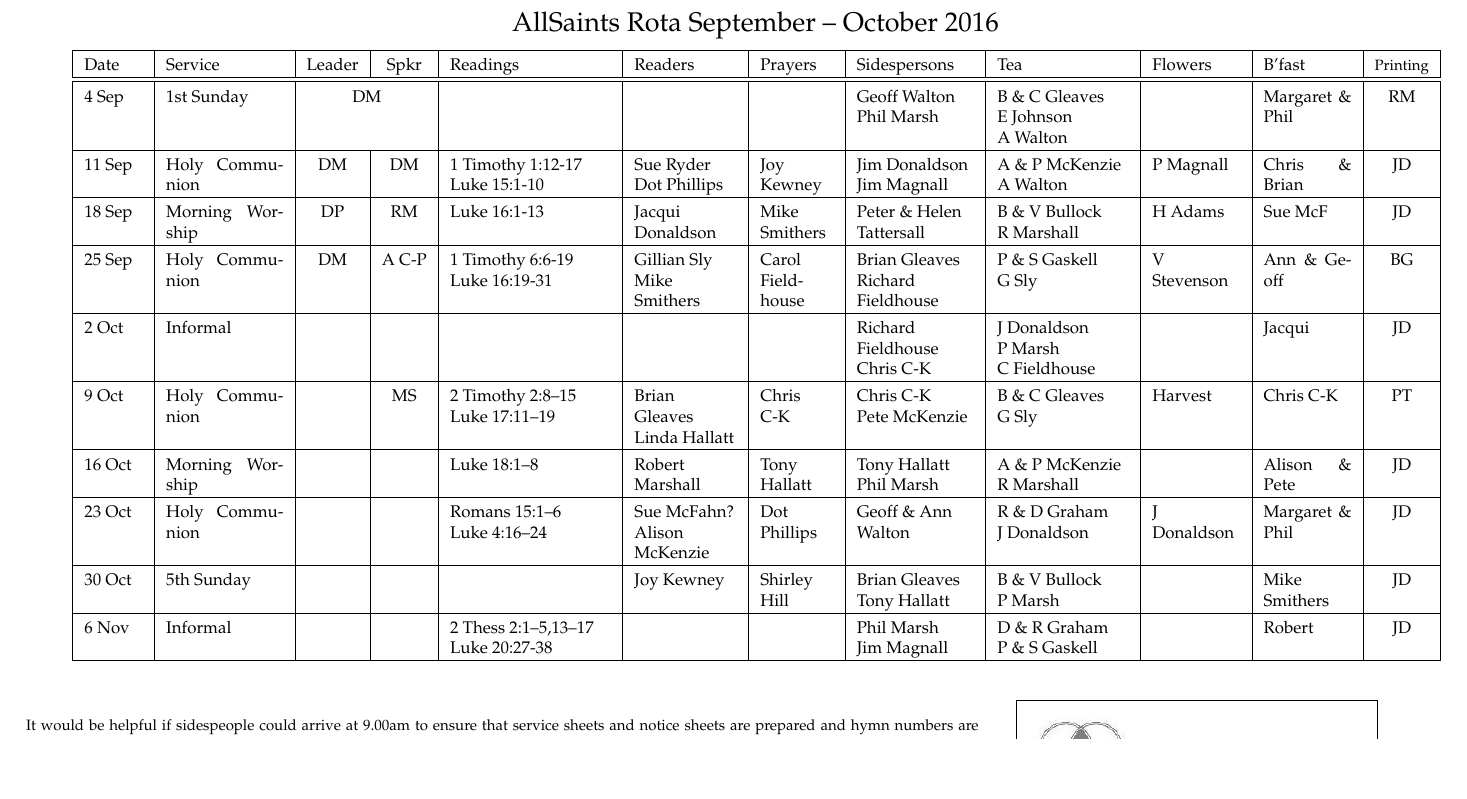
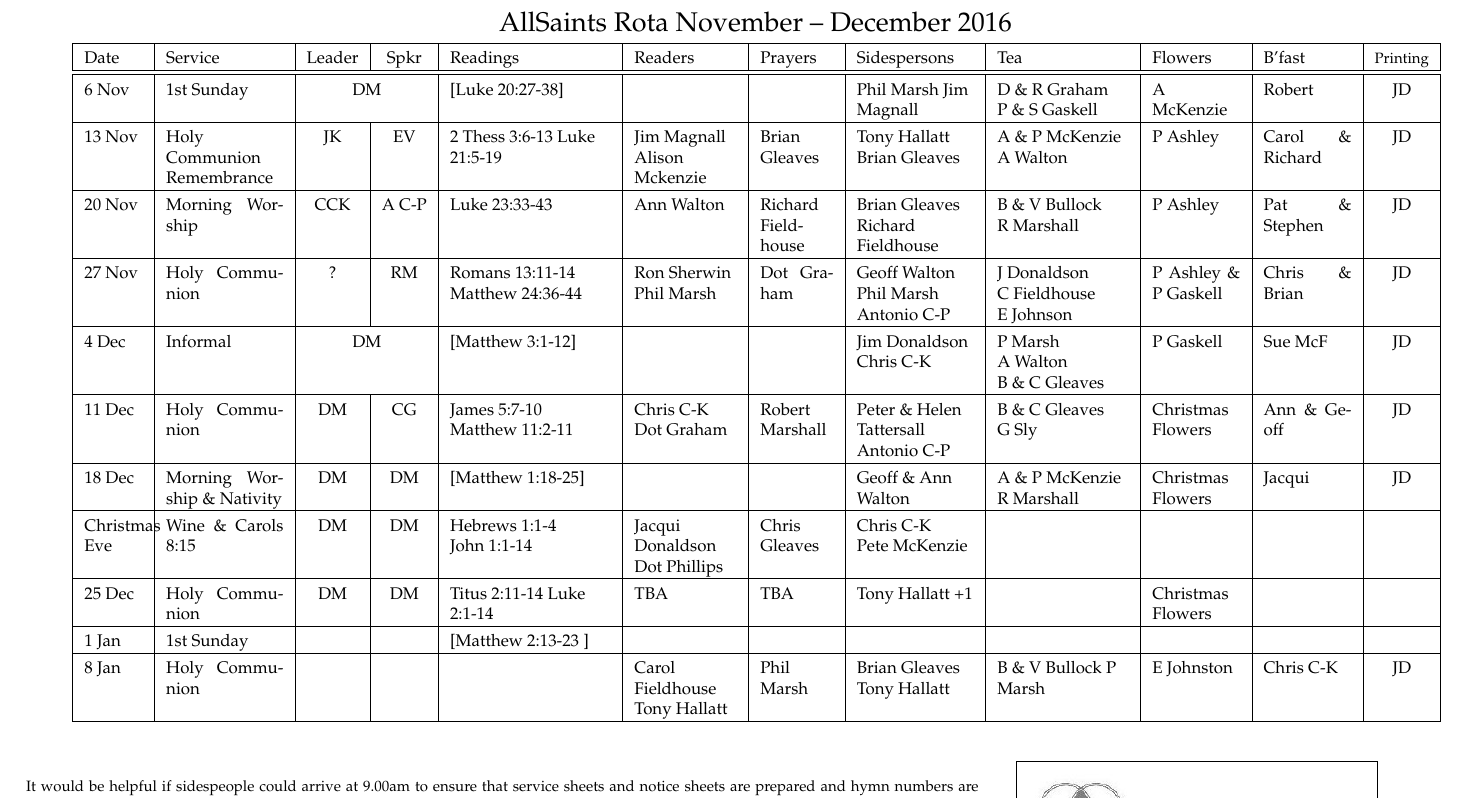
Before and after one commit to RobertAJMarshall/Rotas, a LaTeX document (AllSaintsRota.tex): part of the page, cut so that both start at the same text, the shorter picture padded with empty space. Compiled offline with pdfLaTeX; a LaTeX package or settings file that is missing is left out.

Commit message:
Nov-Dec 1026

```diff
--- a/AllSaintsRota.tex
+++ b/AllSaintsRota.tex
@@ -85,7 +85,7 @@
 %  \includegraphics[width=1cm, scale=0.10]{bells.jpeg}
   AllSaints Rota
 %{\Huge Draft}
-September -- October 2016
+November -- December 2016
 %  \includegraphics[width=1cm, scale=0.10]{bells.jpeg}
 }%}
 % \begin{figure}%[h]%t!]
@@ -129,16 +129,18 @@ c|}\hline % collect sheets
 Sidespersons & %Welcome Team &
  Tea &  Flowers & B'fast  &{\footnotesize Printing} \\ \hline % & Cr\^{e}che
 \hline
-4 Sep & 1st Sunday & \multicolumn{2}{c|}{DM} &  &  &  & Geoff Walton Phil Marsh  &  B \& C Gleaves E~Johnson A~Walton &  & Margaret \& Phil & RM \\ \hline
-11 Sep & Holy Communion & DM & DM & 1 Timothy 1:12-17 Luke 15:1-10  & Sue Ryder Dot Phillips  & Joy Kewney & Jim Donaldson Jim Magnall &   A \& P McKenzie A Walton & P Magnall & Chris \& Brian & JD \\ \hline
-18 Sep & Morning Worship & DP & RM & Luke 16:1-13  &  Jacqui Donaldson & Mike Smithers & Peter \& Helen Tattersall  &  B \& V Bullock R~Marshall & H Adams & Sue McF & JD \\ \hline
-25 Sep & Holy Communion & DM & A C-P & 1 Timothy 6:6-19 Luke 16:19-31 & Gillian Sly Mike Smithers & Carol Fieldhouse & Brian Gleaves Richard Fieldhouse   & P \& S Gaskell G~Sly & V Stevenson & Ann \& Geoff & BG \\ \hline
-2 Oct & Informal &  &   &  &  &  &  Richard Fieldhouse Chris C-K & J Donaldson  P~Marsh C~Fieldhouse   &  & Jacqui & JD \\ \hline
-9 Oct & Holy Communion &  & MS & 2 Timothy 2:8--15 Luke 17:11--19 & Brian Gleaves Linda Hallatt & Chris C-K & Chris C-K Pete~McKenzie & B \& C Gleaves  G~Sly  & Harvest & Chris C-K & PT \\ \hline
-16 Oct & Morning Worship &  &  & Luke 18:1--8 & Robert Marshall & Tony Hallatt & Tony Hallatt Phil Marsh  &  A \& P McKenzie  R Marshall  &  & Alison \& Pete & JD \\ \hline
-23 Oct & Holy Communion &  &  & Romans 15:1--6 Luke~4:16--24 &  Sue McFahn? Alison McKenzie & Dot Phillips & Geoff \& Ann Walton & R \& D Graham J~Donaldson & J Donaldson & Margaret \& Phil & JD \\ \hline
-30 Oct & 5th Sunday &  & \multicolumn{1}{c|}{} &  & Joy Kewney & Shirley Hill & Brian Gleaves Tony Hallatt &  B \& V Bullock P~Marsh  &  & Mike Smithers & JD \\ \hline
-6 Nov & Informal &  &  &2 Thess 2:1--5,13--17 Luke~20:27-38  &  &  & Phil Marsh Jim~Magnall & D \& R Graham P~\&~S~Gaskell  &  & Robert & JD \\ \hline
+6 Nov & 1st Sunday & \multicolumn{2}{c|}{DM} & [Luke 20:27-38] &  &  & Phil Marsh Jim Magnall & D \& R Graham P~\&~S~Gaskell  & A McKenzie & Robert & JD \\ \hline
+13 Nov  & Holy Communion Remembrance & JK & EV & 2 Thess 3:6-13 Luke 21:5-19 & Jim Magnall Alison Mckenzie & Brian Gleaves & Tony Hallatt Brian Gleaves &  A \& P McKenzie A Walton  & P Ashley & Carol \& Richard & JD \\ \hline
+20 Nov & Morning Worship & CCK & A C-P & Luke 23:33-43 & Ann Walton & Richard Fieldhouse & Brian Gleaves Richard Fieldhouse  &  B \& V Bullock R~Marshall & P Ashley & Pat \& Stephen & JD \\ \hline
+% &   &  &  & \multicolumn{1}{l|}{} &  &  &  & P \& S Gaskell G Sly &   &  &  \\ \hline
+27 Nov & Holy Communion & ? & RM & Romans 13:11-14 Matthew 24:36-44 & Ron Sherwin Phil Marsh & Dot Graham & Geoff Walton Phil Marsh Antonio C-P & J Donaldson  C~Fieldhouse E~Johnson  & P Ashley \& P Gaskell & Chris \& Brian & JD \\ \hline
+4 Dec & Informal & \multicolumn{2}{c|}{DM}   & [Matthew 3:1-12]  &  &  & Jim Donaldson Chris C-K & P~Marsh   A~Walton \linebreak B \& C Gleaves & P Gaskell & Sue McF & JD \\ \hline
+11 Dec & Holy Communion & DM & CG & James 5:7-10 Matthew 11:2-11 & Chris C-K Dot Graham & Robert Marshall & Peter \& Helen Tattersall Antonio C-P & B \& C Gleaves  G~Sly  & Christmas Flowers & Ann \& Geoff & JD \\ \hline
+18 Dec & Morning Worship \& Nativity & DM & DM & [Matthew 1:18-25]  &  &  & Geoff \& Ann Walton &  A \& P McKenzie  R Marshall  & Christmas Flowers & Jacqui & JD \\ \hline
+Christmas Eve & Wine \& Carols 8:15 & DM & DM & Hebrews 1:1-4 John~1:1-14 & Jacqui Donaldson Dot Phillips & Chris Gleaves & Chris C-K Pete~McKenzie &  &  &  &  \\ \hline
+25 Dec & Holy Communion & DM & DM & Titus 2:11-14 Luke 2:1-14 & TBA & TBA & Tony Hallatt +1 &  & Christmas Flowers &  &  \\ \hline
+1 Jan & 1st Sunday &  & \multicolumn{1}{c|}{} & [Matthew 2:13-23 ] &  &  &  &  &  &  &  \\ \hline
+8 Jan & Holy Communion &  &  & \multicolumn{1}{l|}{} & Carol Fieldhouse Tony Hallatt & Phil Marsh & Brian Gleaves Tony Hallatt &  B \& V Bullock P Marsh  & E Johnston & Chris C-K & JD \\ \hline
 \end{tabular}
 \label{}
 %\end{table}
```
Also changed, not shown: AllSaintsRota.tex (4 more changed lines).
